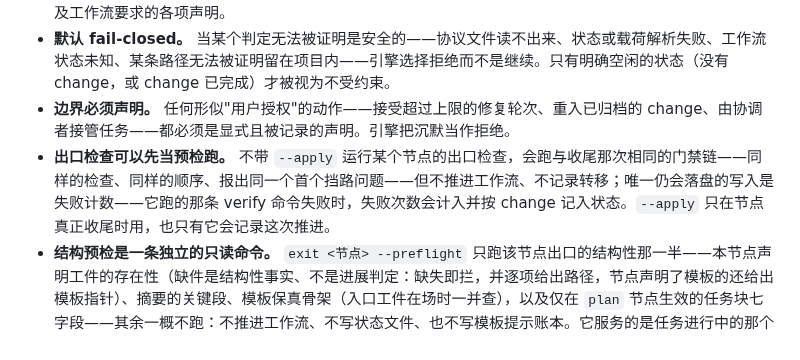
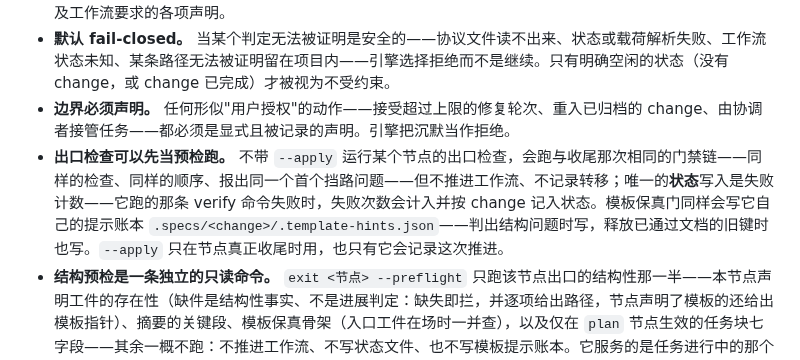
Before and after one commit to baobaolaodie/flow-comet, a Markdown page: docs/MECHANISM-zh.md, the part around the change. Rendered like a GitHub page.

```diff
--- a/docs/MECHANISM-zh.md
+++ b/docs/MECHANISM-zh.md
@@ -8,7 +8,7 @@
 - **门禁，不是建议。** 从节点推进是一次被校验的转移：守卫检查该节点的工件、结构、已记录的节点证据，以及工作流要求的各项声明。
 - **默认 fail-closed。** 当某个判定无法被证明是安全的——协议文件读不出来、状态或载荷解析失败、工作流状态未知、某条路径无法被证明留在项目内——引擎选择拒绝而不是继续。只有明确空闲的状态（没有 change，或 change 已完成）才被视为不受约束。
 - **边界必须声明。** 任何形似"用户授权"的动作——接受超过上限的修复轮次、重入已归档的 change、由协调者接管任务——都必须是显式且被记录的声明。引擎把沉默当作拒绝。
-- **出口检查可以先当预检跑。** 不带 `--apply` 运行某个节点的出口检查，会跑与收尾那次相同的门禁链——同样的检查、同样的顺序、报出同一个首个挡路问题——但不推进工作流、不记录转移；唯一仍会落盘的写入是失败计数——它跑的那条 verify 命令失败时，失败次数会计入并按 change 记入状态。`--apply` 只在节点真正收尾时用，也只有它会记录这次推进。
+- **出口检查可以先当预检跑。** 不带 `--apply` 运行某个节点的出口检查，会跑与收尾那次相同的门禁链——同样的检查、同样的顺序、报出同一个首个挡路问题——但不推进工作流、不记录转移；唯一的**状态**写入是失败计数——它跑的那条 verify 命令失败时，失败次数会计入并按 change 记入状态。模板保真门同样会写它自己的提示账本 `.specs/<change>/.template-hints.json`——判出结构问题时写，释放已通过文档的旧键时也写。`--apply` 只在节点真正收尾时用，也只有它会记录这次推进。
 - **结构预检是一条独立的只读命令。** `exit <节点> --preflight` 只跑该节点出口的结构性那一半——本节点声明工件的存在性（缺件是结构性事实、不是进展判定：缺失即拦，并逐项给出路径，节点声明了模板的还给出模板指针）、摘要的关键段、模板保真骨架（入口工件在场时一并查），以及仅在 `plan` 节点生效的任务块七字段——其余一概不跑：不推进工作流、不写状态文件、也不写模板提示账本。它服务的是任务进行中的那个时点：此时完整链条会先被进展类问题拦下（任务未完成、委托仍在飞），结构缺陷只能攒到节点收尾才暴露。完整 `exit`（不带 `--apply`）仍是全链预演、先报进展类问题；`--preflight` 与 `--apply` 同时使用属用法错误。预检通过只代表结构面通过，不代表进展门禁会通过。它的报告有一条限制：因为不记账本，缺段只按类别报计数、不点出具体是哪几段——要知道缺的是哪几段，请等节点收尾的完整 `exit`（它维护那份账本），或直接按模板逐段对照。
 - **节点视图会点明路由将进入哪个节点。** `status` 新增 `routeNode`，并多打一行 `ROUTE`，把状态输出里由产物推导出的当前节点字段、状态文件里记的当前节点字段与路由视图三者摆在一起；常规路由路径下 `routeNode` 就是 `next` 会打印的那个节点，Fix 批次期间则以 `FIX-BATCH` 行为与 `next` 打印的 `NODE` 行为准（此时 `ROUTE` 指向 Fix 批次那一步，而不是去 exit 会被 Fix 批次门禁拒绝的源节点）。`next` 多打一行 `WHY`，说明路由为何停在这里——是已进入未退出的节点占着路由、是 Fix 批次待跑，还是纯粹由产物推导决定。两个当前节点字段的含义与从前一致。
 - **"整段不适用"可以带着常见包裹符号。** 某个父段正文以不适用标记开头、而标记被粗体、引用、列表、括号或反引号包着时，这一段同样算整段不适用，它的结构子段不再要求。剥离的只是包裹符号：接受的标记词与词形边界规则都不变，因此以其它词开头、只在句中提到标记的正文仍算已填。
```
Also changed, not shown: docs/MECHANISM.md (+1 -1 lines).
